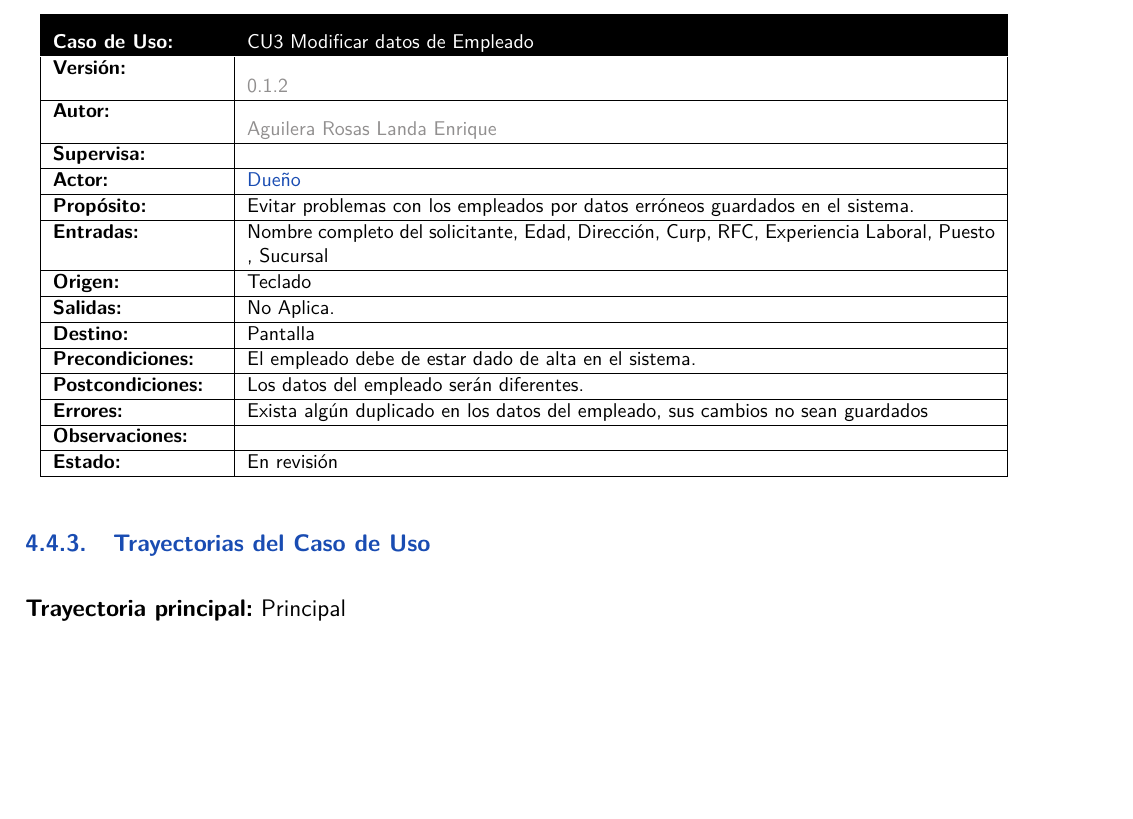
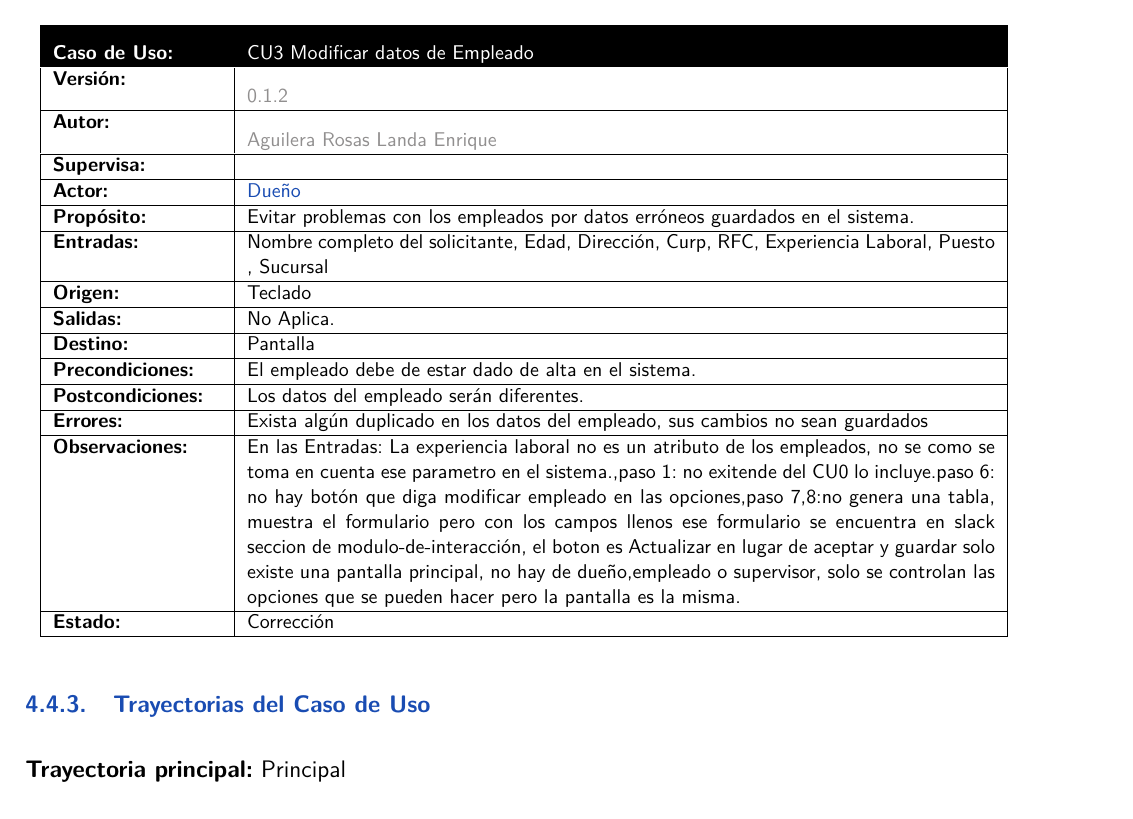
Before and after one commit to enriqueAguilera/PROYECTO-ADOO, a LaTeX thesis (Principal.tex, which reads cu/cu3.tex): part of page 31 of 43, cut so that both start at the same text, the shorter picture padded with empty space. Compiled offline with pdfLaTeX.

Commit message:
Update cu3.tex
observaciones

```diff
--- a/cu/cu3.tex
+++ b/cu/cu3.tex
@@ -13,8 +13,8 @@
 		\UCitem{Precondiciones}{El empleado debe de estar dado de alta en el sistema.}
 		\UCitem{Postcondiciones}{Los datos del empleado serán diferentes.}
 		\UCitem{Errores}{Exista algún duplicado en los datos del empleado, sus cambios no sean guardados}
-		\UCitem{Observaciones}{}
-		\UCitem{Estado}{En revisión}
+		\UCitem{Observaciones}{En las Entradas: La experiencia laboral no es un atributo de los empleados, no se como se toma en cuenta ese parametro en el sistema.,paso 1: no exitende del CU0 lo incluye.paso 6: no hay botón que diga modificar empleado en las opciones,paso 7,8:no genera una tabla, muestra el formulario pero con los campos llenos ese formulario se encuentra en slack seccion de #modulo-de-interacción, el boton es {Actualizar} en lugar de {aceptar y guardar} solo existe una pantalla principal, no hay de dueño,empleado o supervisor, solo se controlan las opciones que se pueden hacer pero la pantalla es la misma.}
+		\UCitem{Estado}{Corrección}
 	\end{UseCase}
 %--------------------------------------
 	\begin{UCtrayectoria}{Principal}
```
